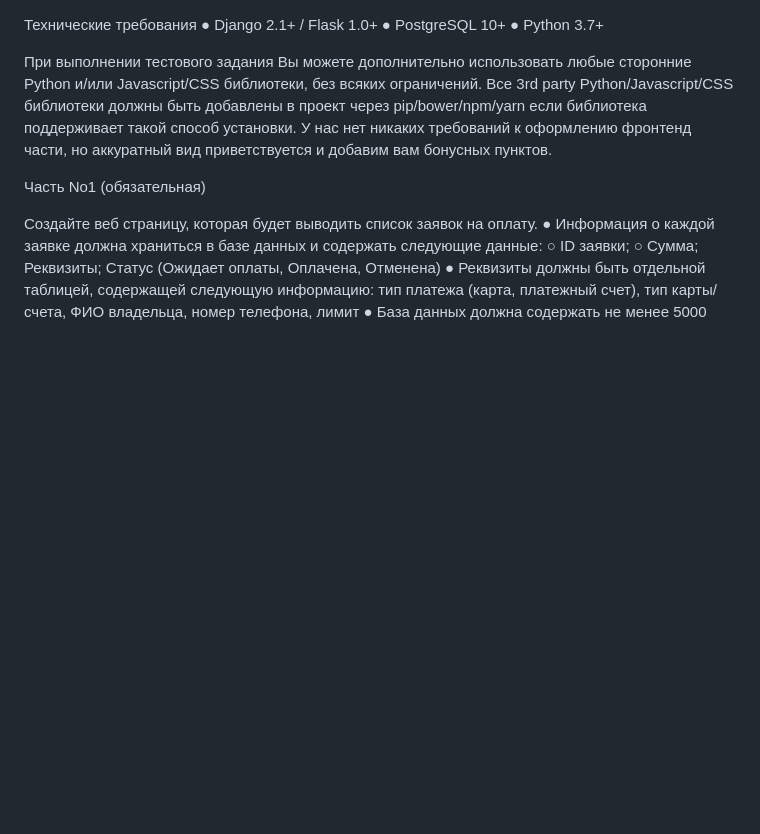
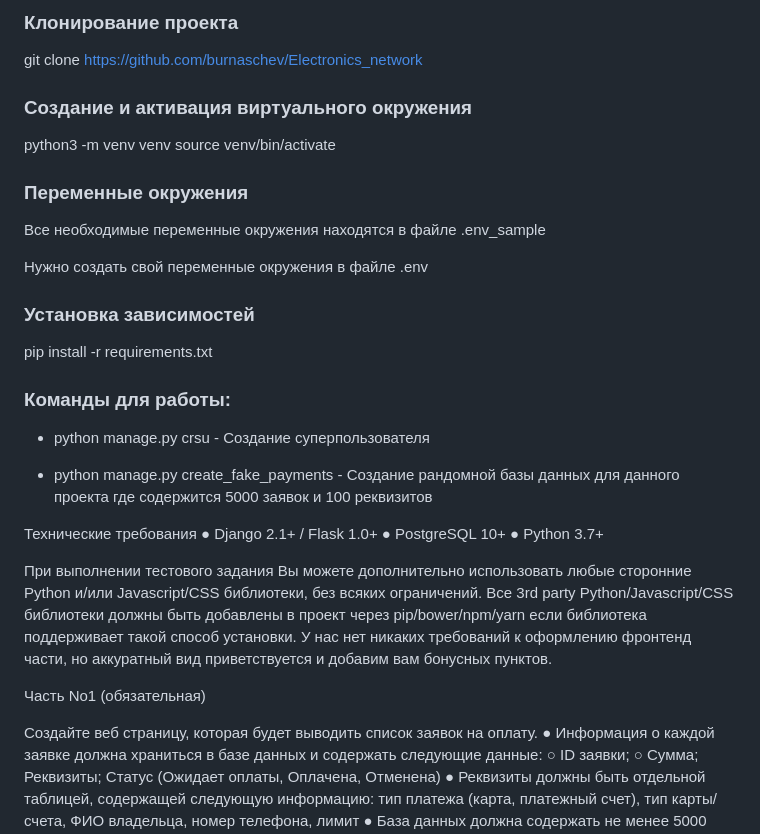
Before and after one commit to burnaschev/TaskTest-Standard, a Markdown page: README.md, the part around the change. Rendered like a GitHub page; blank space fills up the shorter version.

```diff
--- a/README.md
+++ b/README.md
@@ -1,3 +1,29 @@
+### Клонирование проекта
+
+git clone https://github.com/burnaschev/Electronics_network
+
+### Создание и активация виртуального окружения
+
+python3 -m venv venv
+source venv/bin/activate
+
+### Переменные окружения
+
+Все необходимые переменные окружения находятся в файле .env_sample
+
+Нужно создать свой переменные окружения в файле .env
+
+### Установка зависимостей
+
+pip install -r requirements.txt
+
+### Команды для работы:
+- python manage.py crsu - Создание суперпользователя
+
+- python manage.py create_fake_payments - Создание рандомной базы данных для данного проекта где содержится 5000 заявок и 100 реквизитов
+
+
+
 Технические требования
 ● Django 2.1+ / Flask 1.0+
 ● PostgreSQL 10+
```
